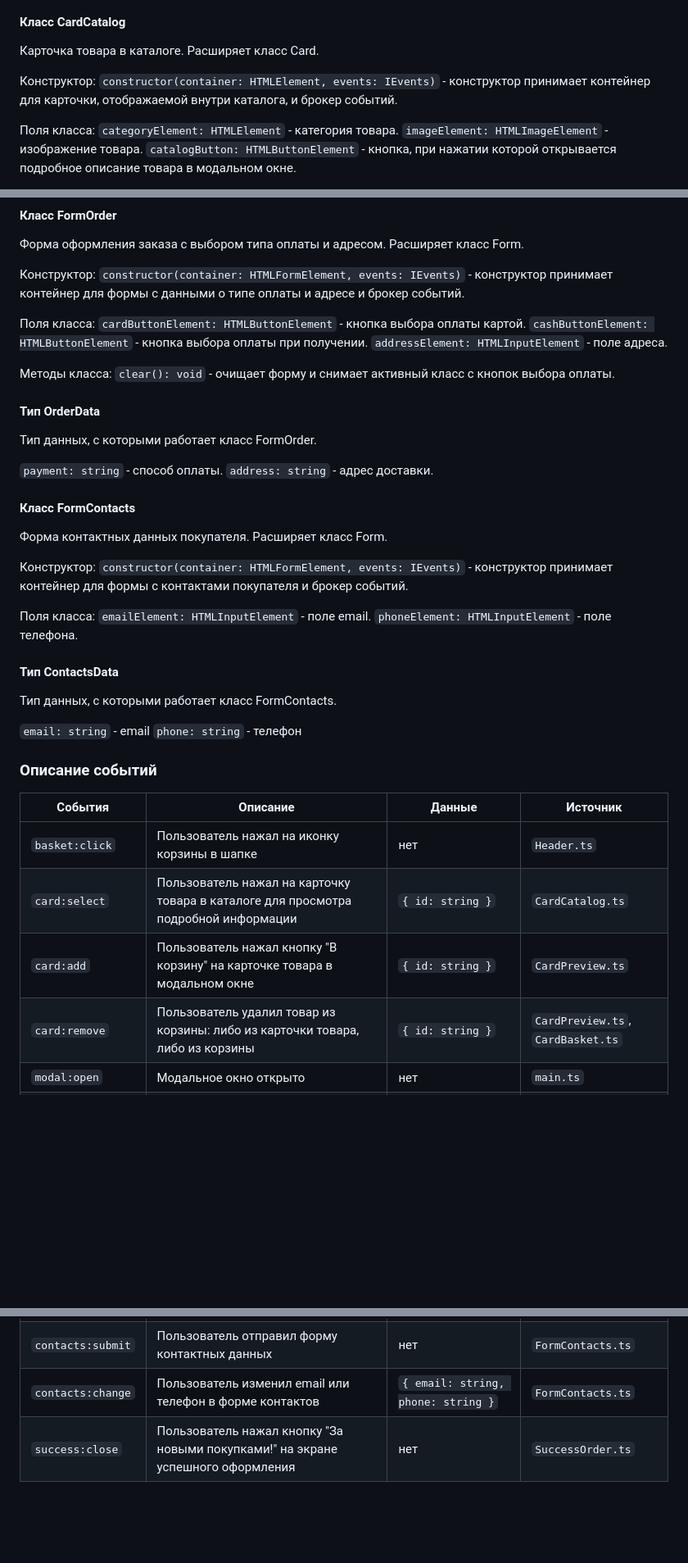
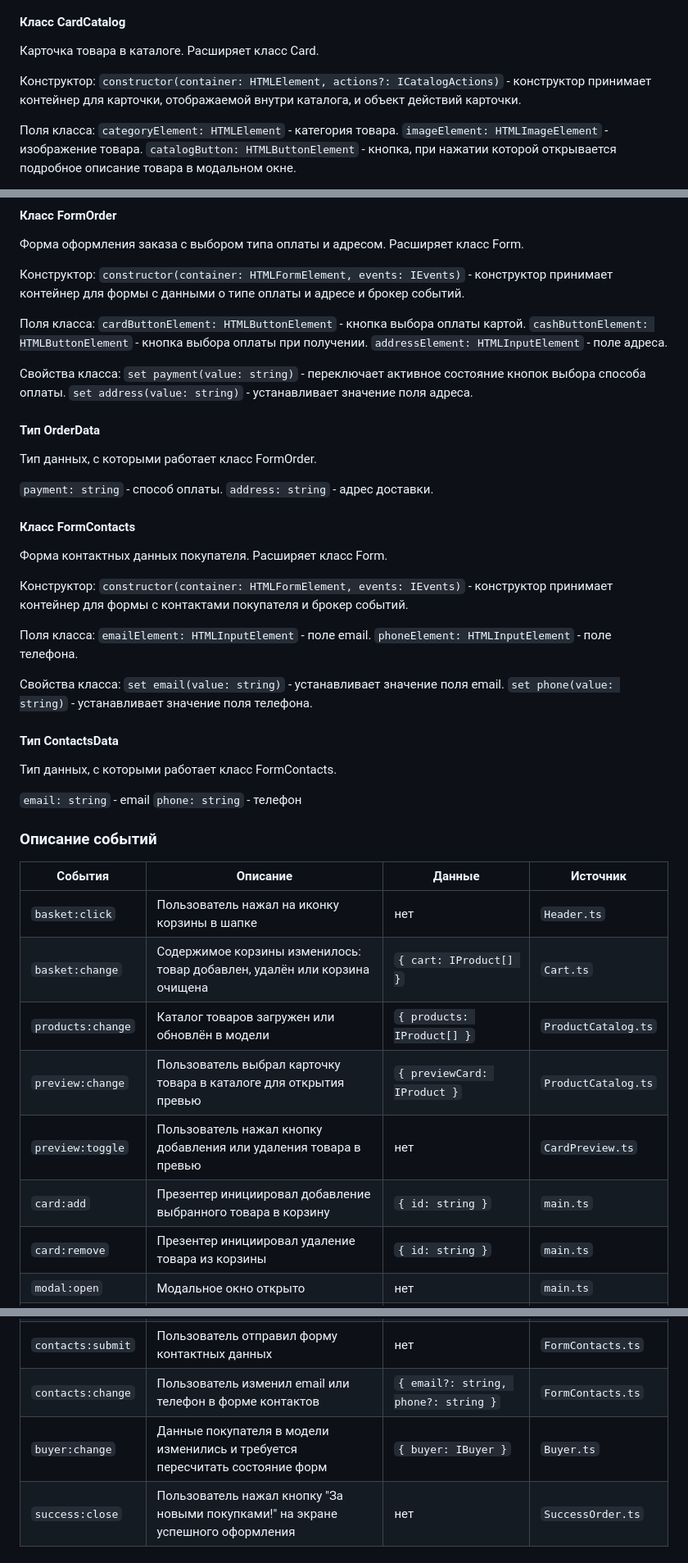
Before and after one commit to yaylnt/weblarek, a Markdown page: README.md, 3 parts joined by grey strips. Shown at 82% size. Rendered like a GitHub page; blank space fills up the shorter version.

```diff
--- a/README.md
+++ b/README.md
@@ -319,7 +322,7 @@ UML-схема
 Карточка товара в каталоге. Расширяет класс Card.
 
 Конструктор:
-`constructor(container: HTMLElement, events: IEvents)` - конструктор принимает контейнер для карточки, отображаемой внутри каталога, и брокер событий.
+`constructor(container: HTMLElement, actions?: ICatalogActions)` - конструктор принимает контейнер для карточки, отображаемой внутри каталога, и объект действий карточки.
 
 Поля класса:
 `categoryElement: HTMLElement` - категория товара.
@@ -448,8 +449,9 @@ UML-схема
 `cashButtonElement: HTMLButtonElement` - кнопка выбора оплаты при получении.
 `addressElement: HTMLInputElement` - поле адреса.
 
-Методы класса:
-`clear(): void` - очищает форму и снимает активный класс с кнопок выбора оплаты.
+Свойства класса:
+`set payment(value: string)` - переключает активное состояние кнопок выбора способа оплаты.
+`set address(value: string)` - устанавливает значение поля адреса.
 
 #### Тип OrderData
 
@@ -469,6 +471,10 @@ UML-схема
 `emailElement: HTMLInputElement` - поле email.
 `phoneElement: HTMLInputElement` - поле телефона.
 
+Свойства класса:
+`set email(value: string)` - устанавливает значение поля email.
+`set phone(value: string)` - устанавливает значение поля телефона.
+
 #### Тип ContactsData
 
 Тип данных, с которыми работает класс FormContacts.
@@ -481,16 +487,20 @@ UML-схема
 | События | Описание | Данные | Источник |
 |---------|----------|--------|----------|
 | `basket:click` | Пользователь нажал на иконку корзины в шапке | нет | `Header.ts` |
-| `card:select` | Пользователь нажал на карточку товара в каталоге для просмотра подробной информации | `{ id: string }` | `CardCatalog.ts` |
-| `card:add` | Пользователь нажал кнопку "В корзину" на карточке товара в модальном окне | `{ id: string }` | `CardPreview.ts` |
-| `card:remove` | Пользователь удалил товар из корзины: либо из карточки товара, либо из корзины | `{ id: string }` | `CardPreview.ts`, `CardBasket.ts` |
+| `basket:change` | Содержимое корзины изменилось: товар добавлен, удалён или корзина очищена | `{ cart: IProduct[] }` | `Cart.ts` |
+| `products:change` | Каталог товаров загружен или обновлён в модели | `{ products: IProduct[] }` | `ProductCatalog.ts` |
+| `preview:change` | Пользователь выбрал карточку товара в каталоге для открытия превью | `{ previewCard: IProduct }` | `ProductCatalog.ts` |
+| `preview:toggle` | Пользователь нажал кнопку добавления или удаления товара в превью | нет | `CardPreview.ts` |
+| `card:add` | Презентер инициировал добавление выбранного товара в корзину | `{ id: string }` | `main.ts` |
+| `card:remove` | Презентер инициировал удаление товара из корзины | `{ id: string }` | `main.ts` |
 | `modal:open` | Модальное окно открыто | нет | `main.ts` |
 | `modal:close` | Модальное окно закрыто (пользователь нажал кнопку закрытия или инициировано закрытие из презентера) | нет | `Modal.ts`, `main.ts` |
 | `order:start` | Пользователь нажал кнопку "Оформить" в корзине | нет | `Basket.ts` |
 | `order:submit` | Пользователь отправил форму заказа (оплата и адрес) | нет | `FormOrder.ts` |
 | `order:change` | Пользователь изменил данные в форме заказа | `{ payment?: TPayment, address?: string }` | `FormOrder.ts` |
 | `contacts:submit` | Пользователь отправил форму контактных данных | нет | `FormContacts.ts` |
-| `contacts:change` | Пользователь изменил email или телефон в форме контактов | `{ email: string, phone: string }` | `FormContacts.ts` |
+| `contacts:change` | Пользователь изменил email или телефон в форме контактов | `{ email?: string, phone?: string }` | `FormContacts.ts` |
+| `buyer:change` | Данные покупателя в модели изменились и требуется пересчитать состояние форм | `{ buyer: IBuyer }` | `Buyer.ts` |
 | `success:close` | Пользователь нажал кнопку "За новыми покупками!" на экране успешного оформления | нет | `SuccessOrder.ts` |
 
 ### Презентер
```
Also changed, not shown: other parts of README.md (+9 -8 lines).
